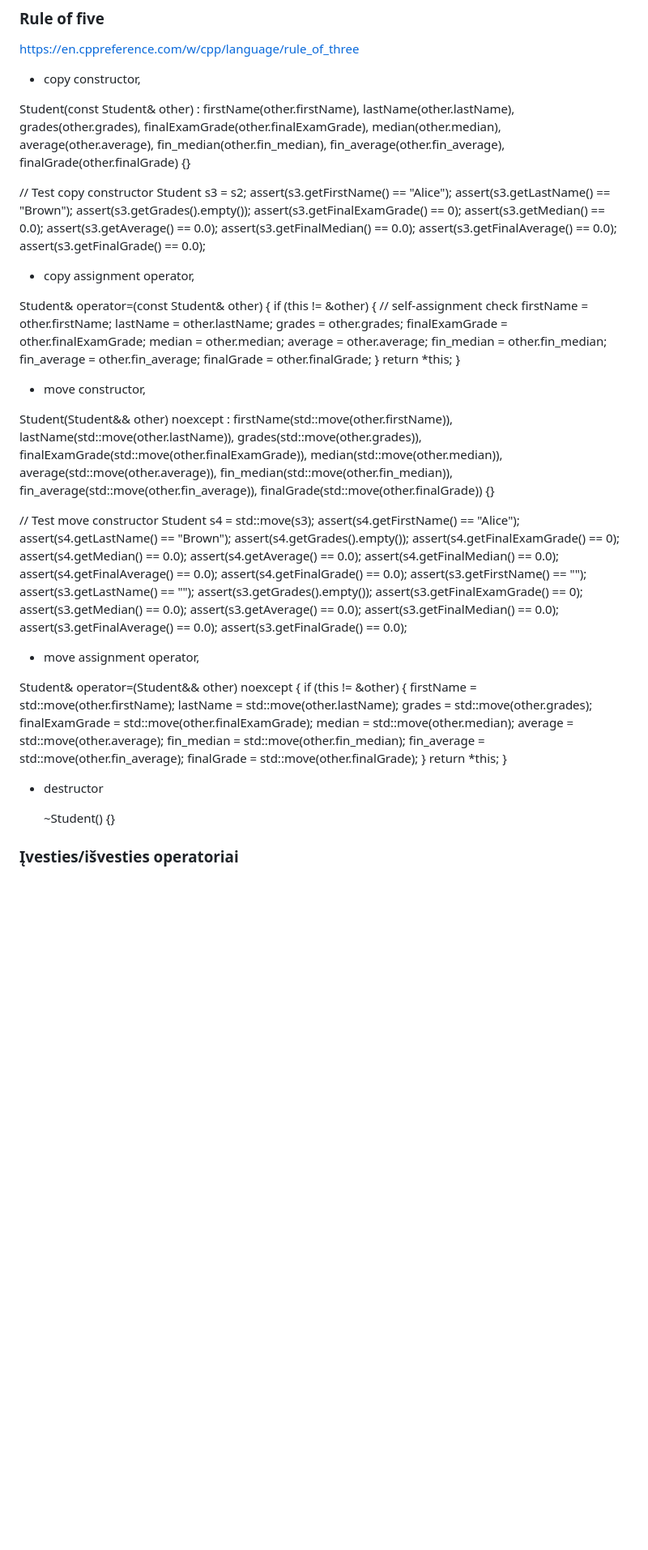
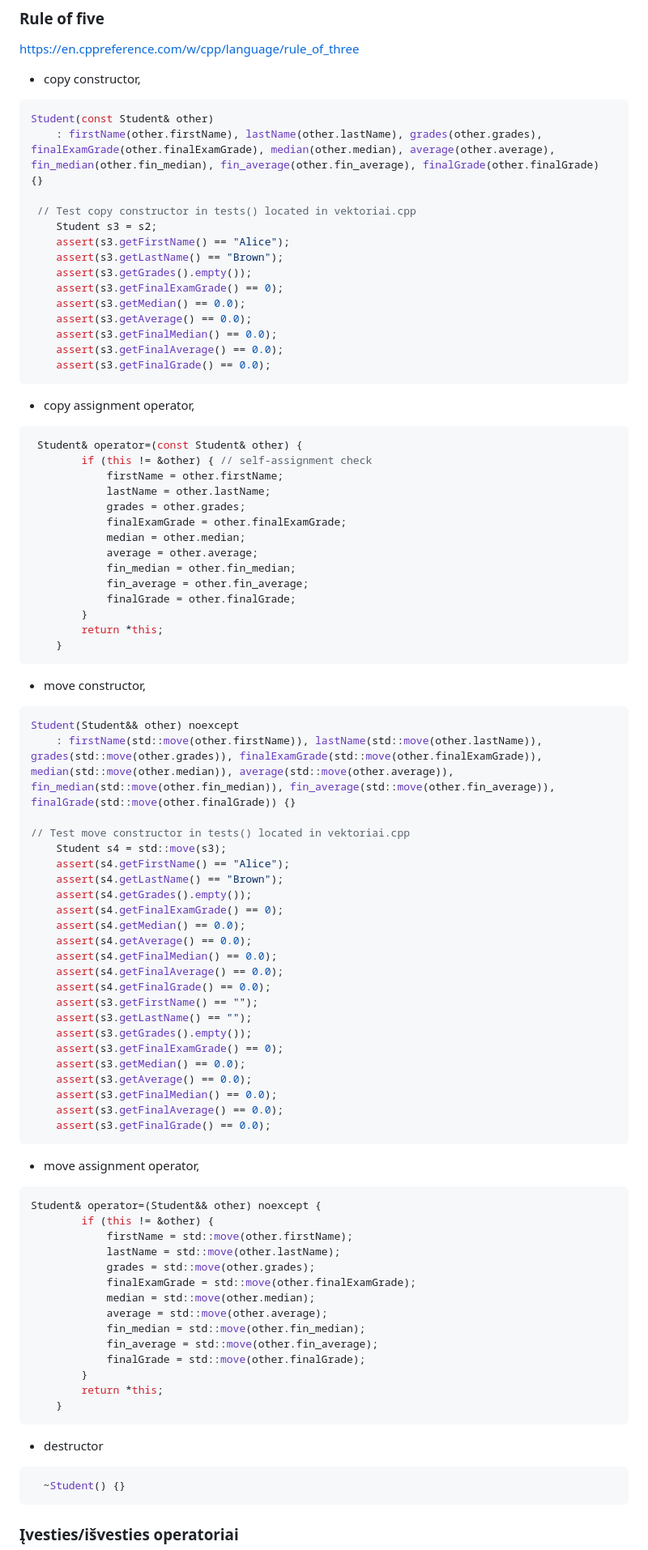
Before and after one commit to zubarev4/Pazymio-skaiciuokle3, a Markdown page: README.md, the part around the change printed below. Shown: that part at 81% size. Rendered like a GitHub page; blank space fills up the shorter version.

````diff
--- a/README.md
+++ b/README.md
@@ -15,11 +15,11 @@
 https://en.cppreference.com/w/cpp/language/rule_of_three
 
 - copy constructor,
-
+```cpp
 Student(const Student& other)
     : firstName(other.firstName), lastName(other.lastName), grades(other.grades), finalExamGrade(other.finalExamGrade), median(other.median), average(other.average), fin_median(other.fin_median), fin_average(other.fin_average), finalGrade(other.finalGrade) {}
 
- // Test copy constructor
+ // Test copy constructor in tests() located in vektoriai.cpp
     Student s3 = s2;
     assert(s3.getFirstName() == "Alice");
     assert(s3.getLastName() == "Brown");
@@ -30,10 +30,10 @@ Student(const Student& other)
     assert(s3.getFinalMedian() == 0.0);
     assert(s3.getFinalAverage() == 0.0);
     assert(s3.getFinalGrade() == 0.0);
-
+```
 
 - copy assignment operator,
-
+```cpp
  Student& operator=(const Student& other) {
         if (this != &other) { // self-assignment check
             firstName = other.firstName;
@@ -48,13 +48,13 @@ Student(const Student& other)
         }
         return *this;
     }
-
+```
 - move constructor,
-
+```cpp
 Student(Student&& other) noexcept
     : firstName(std::move(other.firstName)), lastName(std::move(other.lastName)), grades(std::move(other.grades)), finalExamGrade(std::move(other.finalExamGrade)), median(std::move(other.median)), average(std::move(other.average)), fin_median(std::move(other.fin_median)), fin_average(std::move(other.fin_average)), finalGrade(std::move(other.finalGrade)) {}
 
-// Test move constructor
+// Test move constructor in tests() located in vektoriai.cpp
     Student s4 = std::move(s3);
     assert(s4.getFirstName() == "Alice");
     assert(s4.getLastName() == "Brown");
@@ -74,10 +74,10 @@ Student(Student&& other) noexcept
     assert(s3.getFinalMedian() == 0.0);
     assert(s3.getFinalAverage() == 0.0);
     assert(s3.getFinalGrade() == 0.0);
-
+```
 
 - move assignment operator,
-
+```cpp
 Student& operator=(Student&& other) noexcept {
         if (this != &other) {
             firstName = std::move(other.firstName);
@@ -92,7 +92,7 @@ Student& operator=(Student&& other) noexcept {
         }
         return *this;
     }
-
+```
 - destructor
-
+```cpp
   ~Student() {}
````
Also changed, not shown: other parts of README.md (+50 -21 lines).
